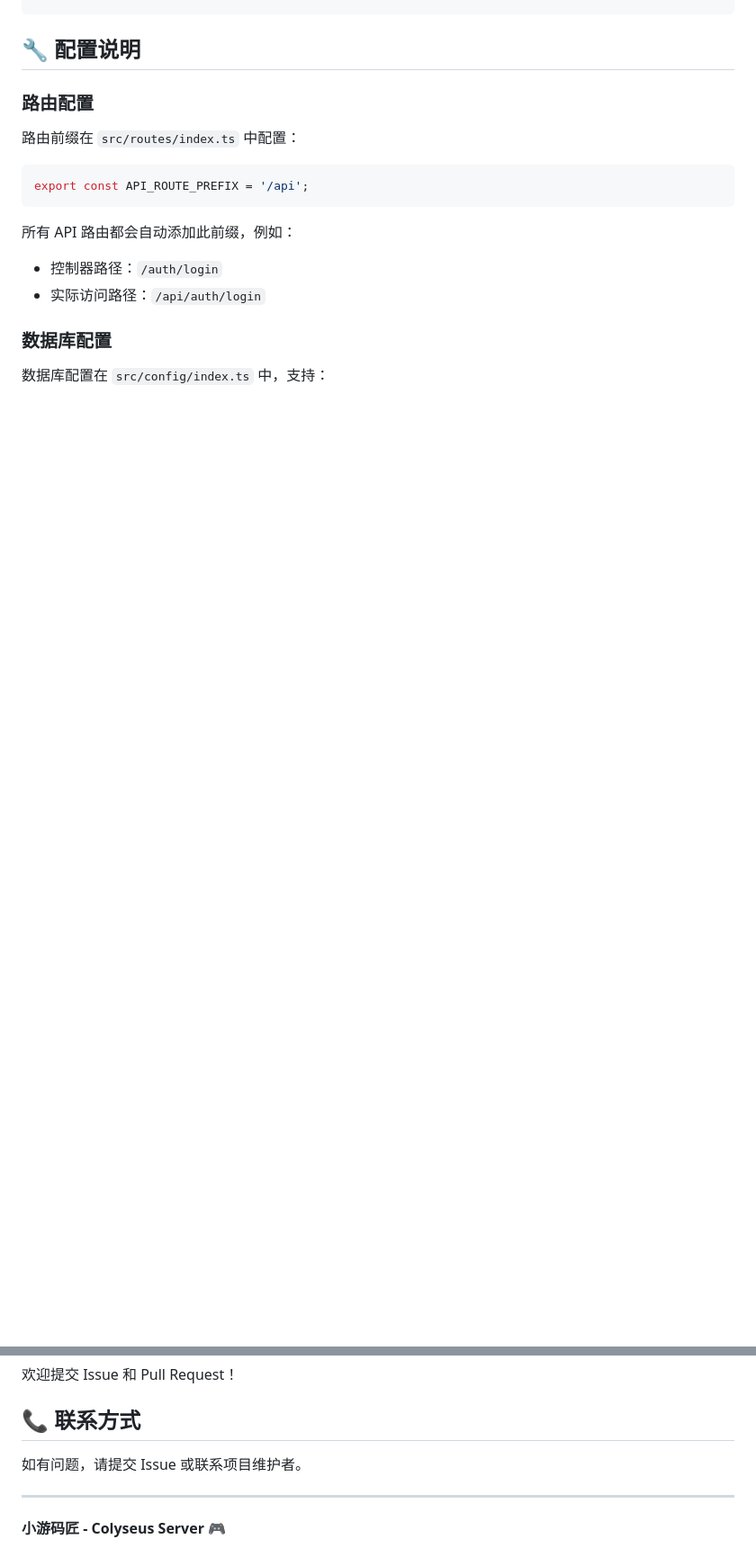
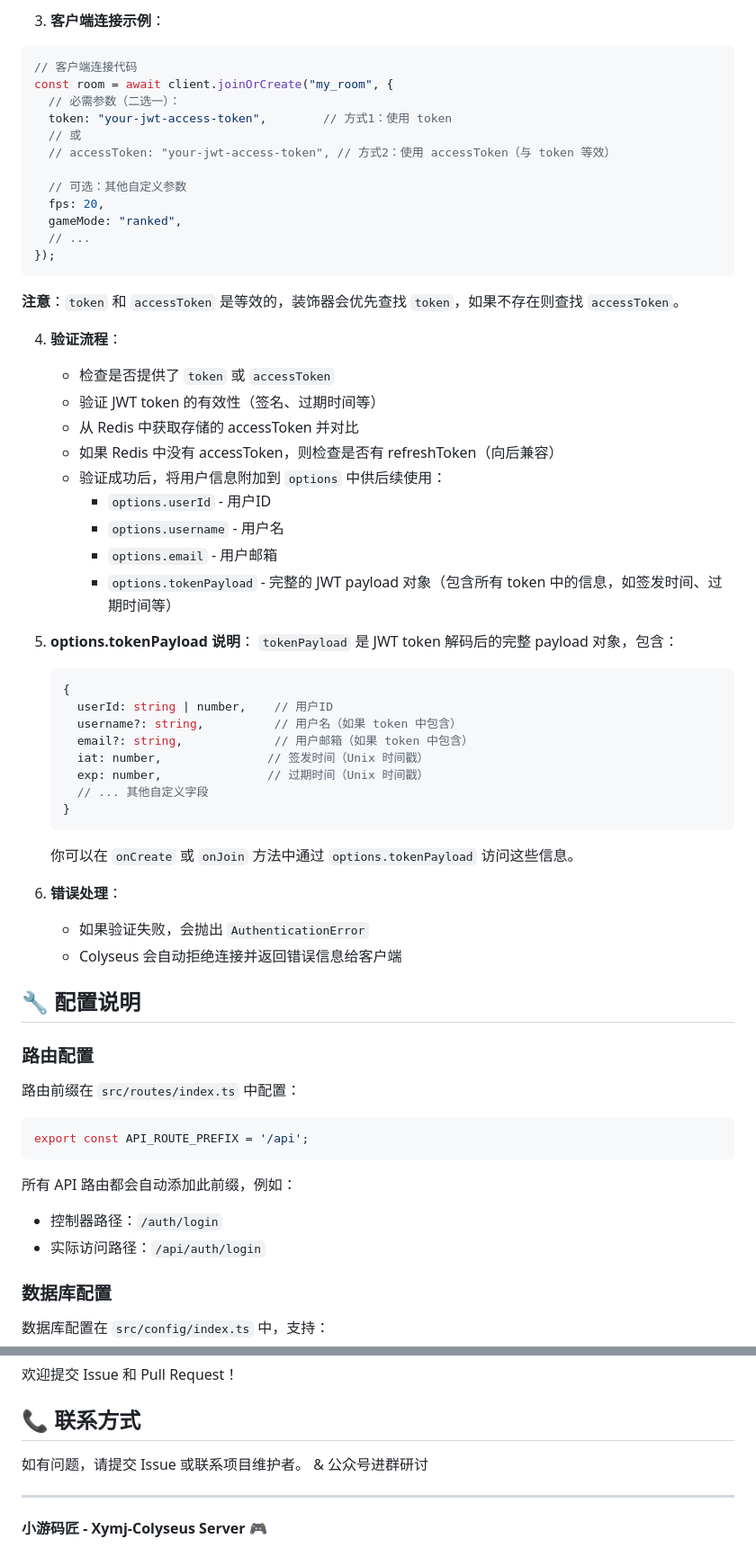
Before and after one commit to PengYiZhen/xymj-colyseus-server, a Markdown page: README.md, 2 parts joined by grey strips. Shown: that part at 90% size. GitHub-like rendering; blank space fills up the shorter version.

````diff
--- a/README.md
+++ b/README.md
@@ -253,3 +318,49 @@ export class MyRoom extends Room<MyRoomState> {
+3. **客户端连接示例**：
+```typescript
+// 客户端连接代码
+const room = await client.joinOrCreate("my_room", {
+  // 必需参数（二选一）：
+  token: "your-jwt-access-token",        // 方式1：使用 token
+  // 或
+  // accessToken: "your-jwt-access-token", // 方式2：使用 accessToken（与 token 等效）
+
+  // 可选：其他自定义参数
+  fps: 20,
+  gameMode: "ranked",
+  // ...
+});
+```
+
+**注意**：`token` 和 `accessToken` 是等效的，装饰器会优先查找 `token`，如果不存在则查找 `accessToken`。
+
+4. **验证流程**：
+   - 检查是否提供了 `token` 或 `accessToken`
+   - 验证 JWT token 的有效性（签名、过期时间等）
+   - 从 Redis 中获取存储的 accessToken 并对比
+   - 如果 Redis 中没有 accessToken，则检查是否有 refreshToken（向后兼容）
+   - 验证成功后，将用户信息附加到 `options` 中供后续使用：
+     - `options.userId` - 用户ID
+     - `options.username` - 用户名
+     - `options.email` - 用户邮箱
+     - `options.tokenPayload` - 完整的 JWT payload 对象（包含所有 token 中的信息，如签发时间、过期时间等）
+
+5. **options.tokenPayload 说明**：
+   `tokenPayload` 是 JWT token 解码后的完整 payload 对象，包含：
+   ```typescript
+   {
+     userId: string | number,    // 用户ID
+     username?: string,          // 用户名（如果 token 中包含）
+     email?: string,             // 用户邮箱（如果 token 中包含）
+     iat: number,               // 签发时间（Unix 时间戳）
+     exp: number,               // 过期时间（Unix 时间戳）
+     // ... 其他自定义字段
+   }
+   ```
+   你可以在 `onCreate` 或 `onJoin` 方法中通过 `options.tokenPayload` 访问这些信息。
+
+6. **错误处理**：
+   - 如果验证失败，会抛出 `AuthenticationError`
+   - Colyseus 会自动拒绝连接并返回错误信息给客户端
 
 ## 🔧 配置说明
 
@@ -412,8 +509,8 @@ UNLICENSED
 
 ## 📞 联系方式
 
-如有问题，请提交 Issue 或联系项目维护者。
+如有问题，请提交 Issue 或联系项目维护者。 & 公众号进群研讨
 
 ---
 
-**小游码匠 - Colyseus Server** 🎮
+**小游码匠 - Xymj-Colyseus Server** 🎮
````
Also changed, not shown: other parts of README.md (+67 -16 lines).
